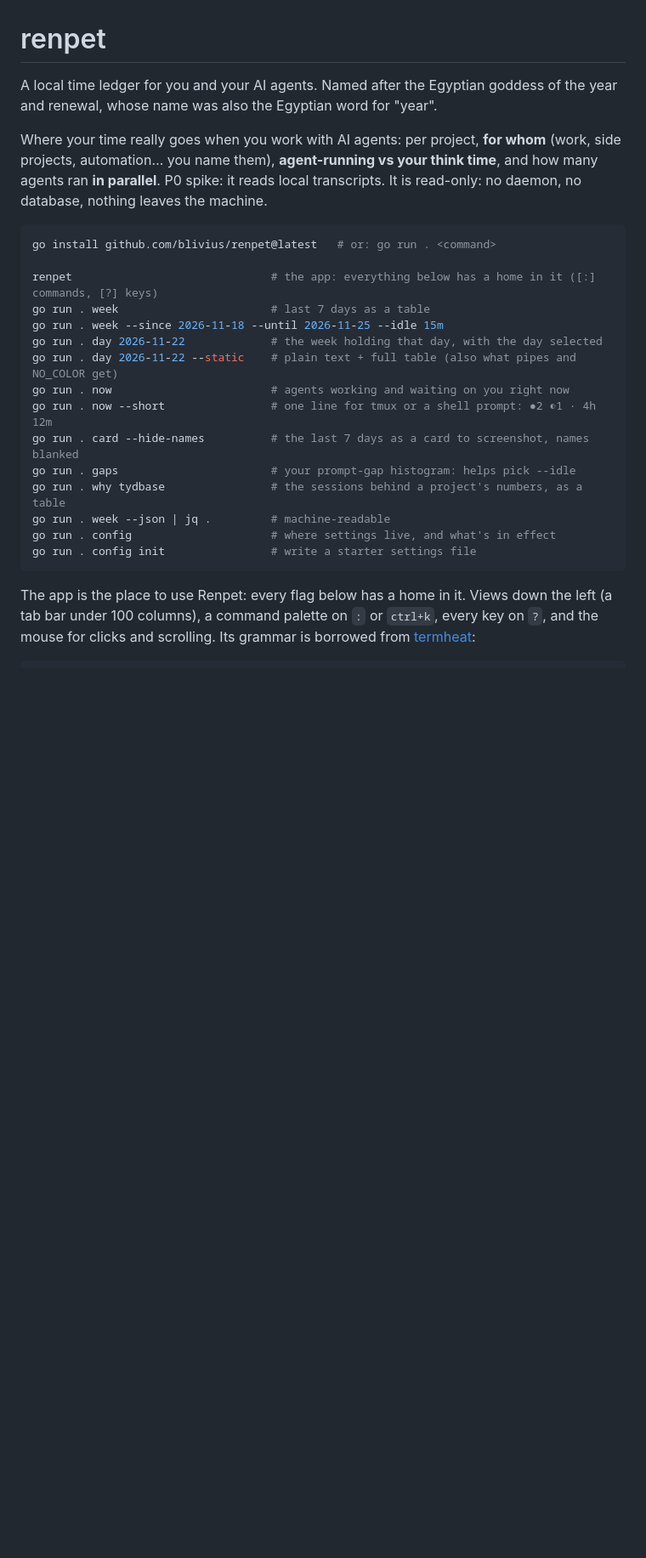
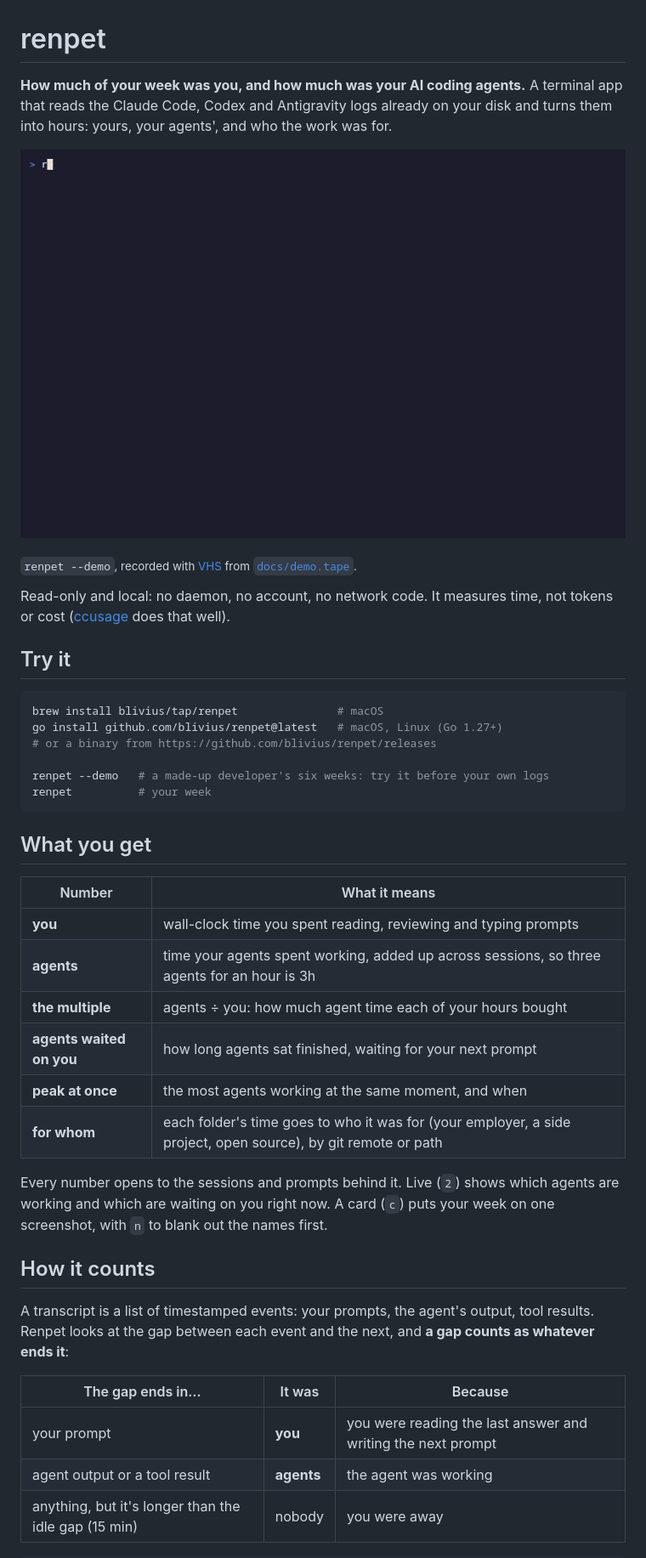
Before and after one commit to Blivius/renpet, a Markdown page: README.md, the part around one of its changes. Shown at 85% size. Rendered like a GitHub page; pictures changed too: docs/demo.gif (added); blank space fills up the shorter version.

Commit message:
chore: updated readme added demo along with ci and release pipeline

````diff
--- a/README.md
+++ b/README.md
@@ -1,34 +1,53 @@
 # renpet
 
-A local time ledger for you and your AI agents. Named after the Egyptian goddess of the year
-and renewal, whose name was also the Egyptian word for "year".
+**How much of your week was you, and how much was your AI coding agents.** A terminal app that
+reads the Claude Code, Codex and Antigravity logs already on your disk and turns them into hours:
+yours, your agents', and who the work was for.
 
-Where your time really goes when you work with AI agents: per project, **for whom** (work,
-side projects, automation… you name them), **agent-running vs your think time**, and how many agents ran **in
-parallel**. P0 spike: it reads local transcripts. It is read-only: no daemon, no database,
-nothing leaves the machine.
+![renpet --demo: the week, live agents, one day's timeline and the share card](docs/demo.gif)
+
+<sub>`renpet --demo`, recorded with [VHS](https://github.com/charmbracelet/vhs) from
+[`docs/demo.tape`](docs/demo.tape).</sub>
+
+Read-only and local: no daemon, no account, no network code. It measures time, not tokens or
+cost ([ccusage](https://github.com/ryoppippi/ccusage) does that well).
+
+## Try it
 
 ```sh
-go install github.com/blivius/renpet@latest   # or: go run . <command>
+brew install blivius/tap/renpet               # macOS
+go install github.com/blivius/renpet@latest   # macOS, Linux (Go 1.27+)
+# or a binary from https://github.com/blivius/renpet/releases
 
-renpet                              # the app: everything below has a home in it ([:] commands, [?] keys)
-go run . week                       # last 7 days as a table
-go run . week --since 2026-11-18 --until 2026-11-25 --idle 15m
-go run . day 2026-11-22             # the week holding that day, with the day selected
-go run . day 2026-11-22 --static    # plain text + full table (also what pipes and NO_COLOR get)
-go run . now                        # agents working and waiting on you right now
-go run . now --short                # one line for tmux or a shell prompt: ●2 ◐1 · 4h 12m
-go run . card --hide-names          # the last 7 days as a card to screenshot, names blanked
-go run . gaps                       # your prompt-gap histogram: helps pick --idle
-go run . why tydbase                # the sessions behind a project's numbers, as a table
-go run . week --json | jq .         # machine-readable
-go run . config                     # where settings live, and what's in effect
-go run . config init                # write a starter settings file
+renpet --demo   # a made-up developer's six weeks: try it before your own logs
+renpet          # your week
 ```
 
-The app is the place to use Renpet: every flag below has a home in it. Views down the left
-(a tab bar under 100 columns), a command palette on `:` or `ctrl+k`, every key on `?`, and the
-mouse for clicks and scrolling. Its grammar is borrowed from
-[termheat](https://gitlab.com/moeen-mahmud/termheat):
+## What you get
+
+| Number | What it means |
+|---|---|
+| **you** | wall-clock time you spent reading, reviewing and typing prompts |
+| **agents** | time your agents spent working, added up across sessions, so three agents for an hour is 3h |
+| **the multiple** | agents ÷ you: how much agent time each of your hours bought |
+| **agents waited on you** | how long agents sat finished, waiting for your next prompt |
+| **peak at once** | the most agents working at the same moment, and when |
+| **for whom** | each folder's time goes to who it was for (your employer, a side project, open source), by git remote or path |
+
+Every number opens to the sessions and prompts behind it. Live (`2`) shows which agents are
+working and which are waiting on you right now. A card (`c`) puts your week on one screenshot,
+with `n` to blank out the names first.
+
+## How it counts
+
+A transcript is a list of timestamped events: your prompts, the agent's output, tool results.
+Renpet looks at the gap between each event and the next, and **a gap counts as whatever ends
+it**:
+
+| The gap ends in… | It was | Because |
+|---|---|---|
+| your prompt | **you** | you were reading the last answer and writing the next prompt |
+| agent output or a tool result | **agents** | the agent was working |
+| anything, but it's longer than the idle gap (15 min) | nobody | you were away |
 
 ```
````
Also changed, not shown: other parts of README.md (+71 -63 lines), 12 other files.
